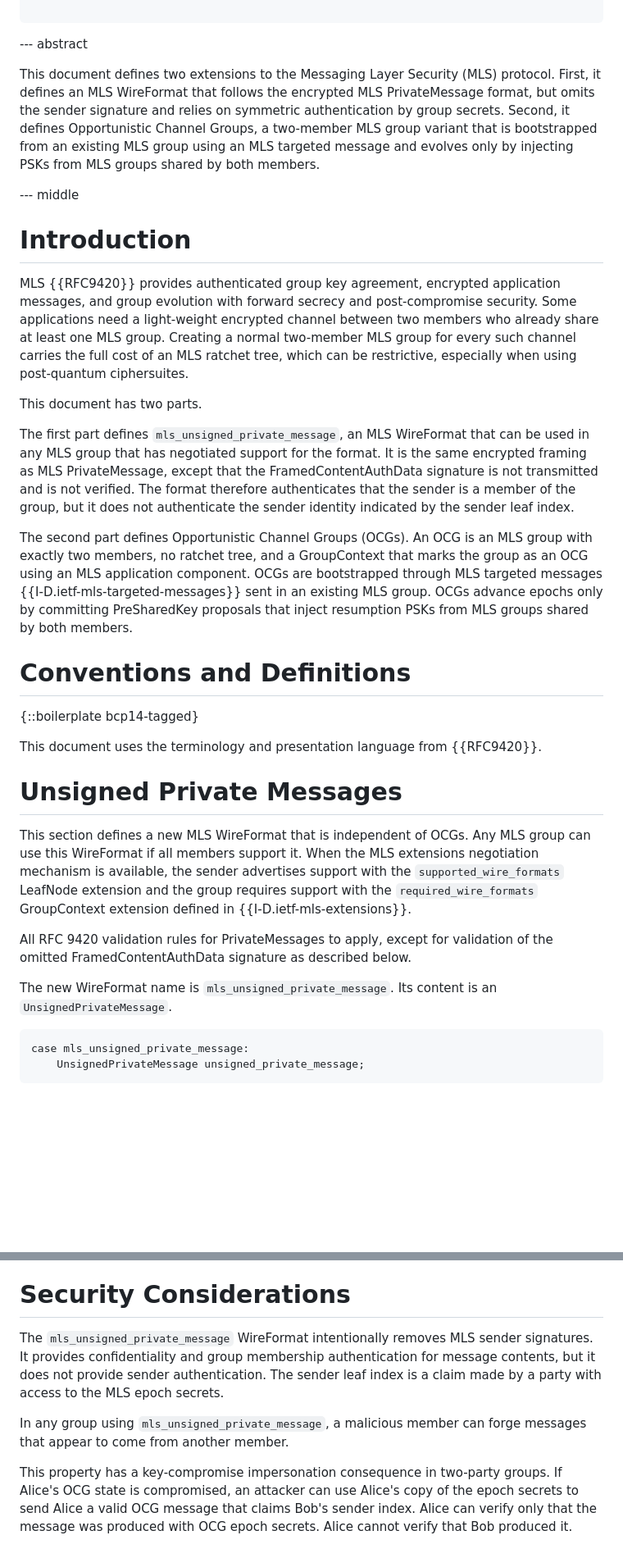
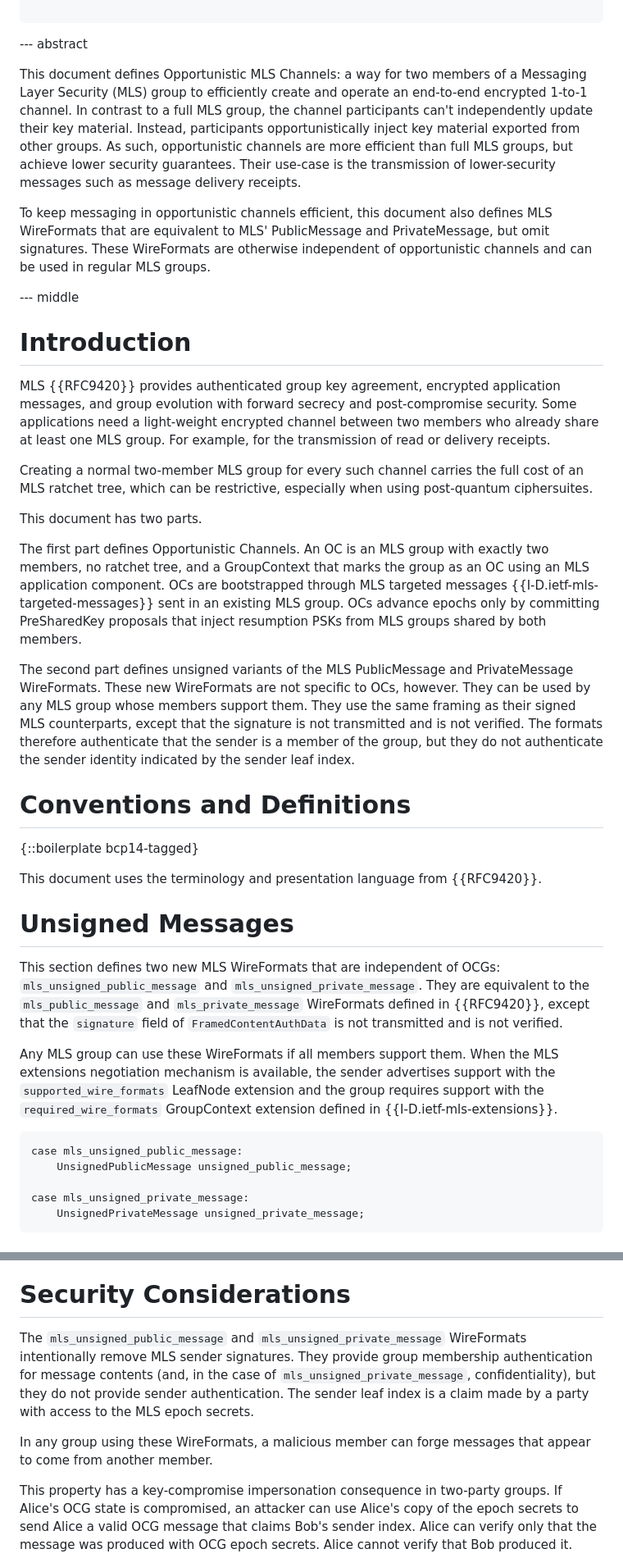
Before and after one commit to kkohbrok/draft-kohbrok-mls-opportunistic-channels, a Markdown page: draft-kohbrok-mls-opportunistic-channels.md, 2 parts joined by grey strips. Shown at 82% size. Drawn GitHub-style; blank space fills up the shorter version.

```diff
--- a/draft-kohbrok-mls-opportunistic-channels.md
+++ b/draft-kohbrok-mls-opportunistic-channels.md
@@ -42,14 +42,19 @@ informative:
 
 --- abstract
 
-This document defines two extensions to the Messaging Layer Security (MLS)
-protocol.  First, it defines an MLS WireFormat that follows the encrypted MLS
-PrivateMessage format, but omits the sender signature and relies on symmetric
-authentication by group secrets.  Second, it defines Opportunistic Channel
-Groups, a two-member MLS group variant that is bootstrapped from an existing
-MLS group using an MLS targeted message and evolves only by injecting PSKs from
-MLS groups shared by both members.
+This document defines Opportunistic MLS Channels: a way for two members of a
+Messaging Layer Security (MLS) group to efficiently create and operate an
+end-to-end encrypted 1-to-1 channel. In contrast to a full MLS group, the
+channel participants can't independently update their key material. Instead,
+participants opportunistically inject key material exported from other groups.
+As such, opportunistic channels are more efficient than full MLS groups, but
+achieve lower security guarantees. Their use-case is the transmission of
+lower-security messages such as message delivery receipts.
 
+To keep messaging in opportunistic channels efficient, this document also
+defines MLS WireFormats that are equivalent to MLS' PublicMessage and
+PrivateMessage, but omit signatures. These WireFormats are otherwise independent
+of opportunistic channels and can be used in regular MLS groups.
 
 --- middle
 
@@ -58,26 +63,29 @@ MLS groups shared by both members.
 MLS {{RFC9420}} provides authenticated group key agreement, encrypted
 application messages, and group evolution with forward secrecy and
 post-compromise security.  Some applications need a light-weight encrypted
-channel between two members who already share at least one MLS group.  Creating
-a normal two-member MLS group for every such channel carries the full cost of an
-MLS ratchet tree, which can be restrictive, especially when using post-quantum
-ciphersuites.
+channel between two members who already share at least one MLS group. For
+example, for the transmission of read or delivery receipts.
+
+Creating a normal two-member MLS group for every such channel carries the full
+cost of an MLS ratchet tree, which can be restrictive, especially when using
+post-quantum ciphersuites.
 
 This document has two parts.
 
-The first part defines `mls_unsigned_private_message`, an MLS WireFormat that
-can be used in any MLS group that has negotiated support for the format.  It is
-the same encrypted framing as MLS PrivateMessage, except that the
-FramedContentAuthData signature is not transmitted and is not verified.  The
-format therefore authenticates that the sender is a member of the group, but it
-does not authenticate the sender identity indicated by the sender leaf index.
+The first part defines Opportunistic Channels.  An OC is an MLS group with
+exactly two members, no ratchet tree, and a GroupContext that marks the group as
+an OC using an MLS application component.  OCs are bootstrapped through MLS
+targeted messages {{I-D.ietf-mls-targeted-messages}} sent in an existing MLS
+group.  OCs advance epochs only by committing PreSharedKey proposals that inject
+resumption PSKs from MLS groups shared by both members.
 
-The second part defines Opportunistic Channel Groups (OCGs).  An OCG is an MLS
-group with exactly two members, no ratchet tree, and a GroupContext that marks
-the group as an OCG using an MLS application component.  OCGs are bootstrapped
-through MLS targeted messages {{I-D.ietf-mls-targeted-messages}} sent in an
-existing MLS group.  OCGs advance epochs only by committing PreSharedKey
-proposals that inject resumption PSKs from MLS groups shared by both members.
+The second part defines unsigned variants of the MLS PublicMessage and
+PrivateMessage WireFormats. These new WireFormats are not specific to OCs,
+however. They can be used by any MLS group whose members support them.  They
+use the same framing as their signed MLS counterparts, except that the
+signature is not transmitted and is not verified.  The formats therefore
+authenticate that the sender is a member of the group, but they do not
+authenticate the sender identity indicated by the sender leaf index.
 
 # Conventions and Definitions
 
@@ -85,22 +93,24 @@ proposals that inject resumption PSKs from MLS groups shared by both members.
 
 This document uses the terminology and presentation language from {{RFC9420}}.
 
-# Unsigned Private Messages
+# Unsigned Messages
 
-This section defines a new MLS WireFormat that is independent of OCGs.  Any MLS
-group can use this WireFormat if all members support it.  When the MLS
-extensions negotiation mechanism is available, the sender advertises support
-with the `supported_wire_formats` LeafNode extension and the group requires
-support with the `required_wire_formats` GroupContext extension defined in
-{{I-D.ietf-mls-extensions}}.
+This section defines two new MLS WireFormats that are independent of OCGs:
+`mls_unsigned_public_message` and `mls_unsigned_private_message`.  They are
+equivalent to the `mls_public_message` and `mls_private_message` WireFormats
+defined in {{RFC9420}}, except that the `signature` field of
+`FramedContentAuthData` is not transmitted and is not verified.
 
-All RFC 9420 validation rules for PrivateMessages to apply, except for
-validation of the omitted FramedContentAuthData signature as described below.
-
-The new WireFormat name is `mls_unsigned_private_message`.  Its content is an
-`UnsignedPrivateMessage`.
+Any MLS group can use these WireFormats if all members support them.  When the
+MLS extensions negotiation mechanism is available, the sender advertises
+support with the `supported_wire_formats` LeafNode extension and the group
+requires support with the `required_wire_formats` GroupContext extension
+defined in {{I-D.ietf-mls-extensions}}.
 
 ~~~
+case mls_unsigned_public_message:
+    UnsignedPublicMessage unsigned_public_message;
+
 case mls_unsigned_private_message:
     UnsignedPrivateMessage unsigned_private_message;
 ~~~
@@ -411,14 +493,15 @@ extensions according to {{I-D.ietf-mls-extensions}}.
 
 # Security Considerations
 
-The `mls_unsigned_private_message` WireFormat intentionally removes MLS sender
-signatures.  It provides confidentiality and group membership authentication
-for message contents, but it does not provide sender authentication.  The
-sender leaf index is a claim made by a party with access to the MLS epoch
-secrets.
+The `mls_unsigned_public_message` and `mls_unsigned_private_message`
+WireFormats intentionally remove MLS sender signatures.  They provide group
+membership authentication for message contents (and, in the case of
+`mls_unsigned_private_message`, confidentiality), but they do not provide
+sender authentication.  The sender leaf index is a claim made by a party with
+access to the MLS epoch secrets.
 
-In any group using `mls_unsigned_private_message`, a malicious member can forge
-messages that appear to come from another member.
+In any group using these WireFormats, a malicious member can forge messages
+that appear to come from another member.
 
 This property has a key-compromise impersonation consequence in two-party
 groups.  If Alice's OCG state is compromised, an attacker can use Alice's copy
```
Also changed, not shown: other parts of draft-kohbrok-mls-opportunistic-channels.md (+101 -28 lines).
